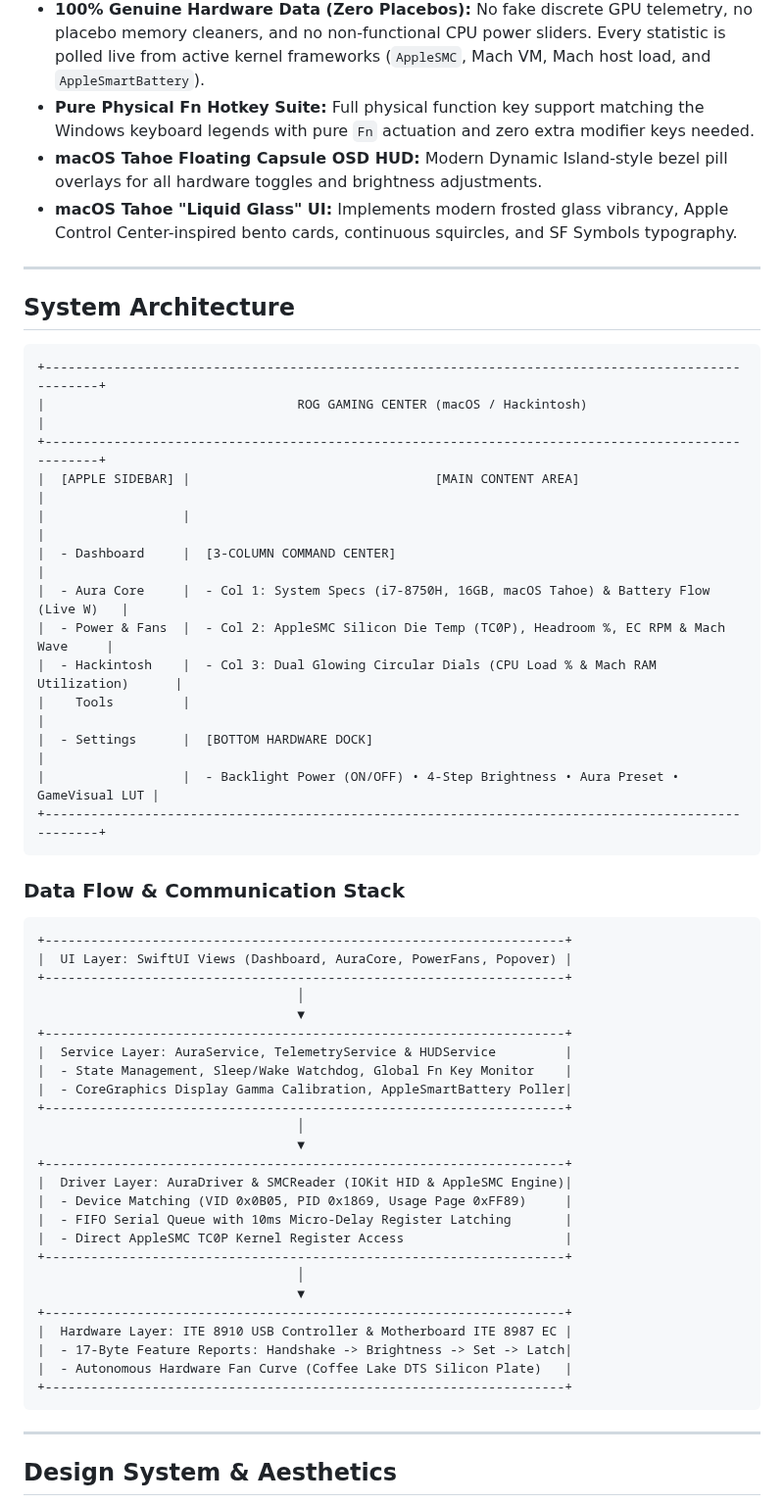
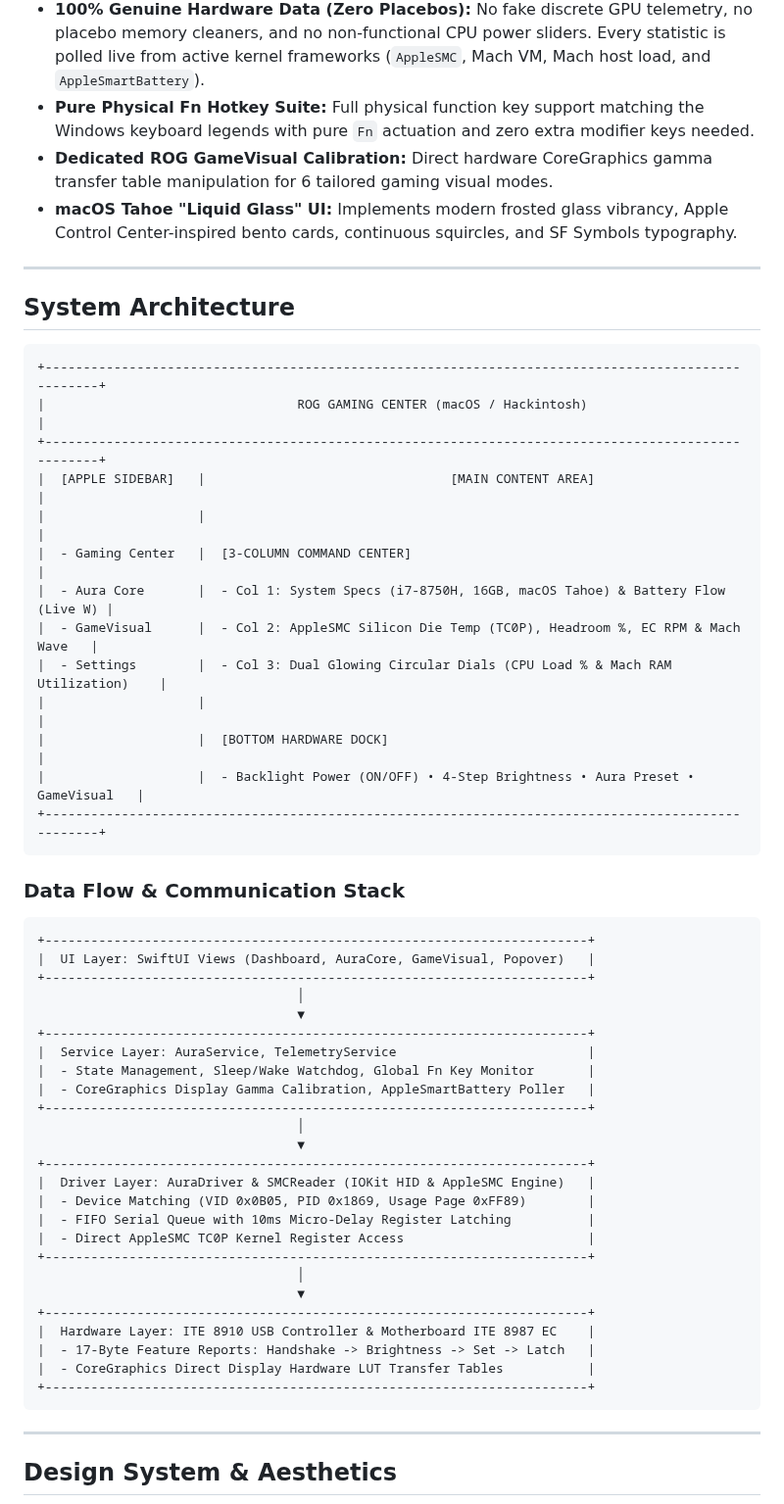
Before and after one commit to sritulasiram/rog-gaming-center-hackintosh, a Markdown page: README.md, the part around one of its changes. Shown at 98% size. Rendered like a GitHub page.

````diff
--- a/README.md
+++ b/README.md
@@ -68,7 +65,7 @@ Official ASUS utility software (*Armoury Crate* and *ROG Gaming Center*) is stri
 - **Hardware Safety & Latency Control:** Enforces strict 10ms FIFO micro-delay transaction queues to guarantee proper ITE 8910 PWM register latching without bus lockup.
 - **100% Genuine Hardware Data (Zero Placebos):** No fake discrete GPU telemetry, no placebo memory cleaners, and no non-functional CPU power sliders. Every statistic is polled live from active kernel frameworks (`AppleSMC`, Mach VM, Mach host load, and `AppleSmartBattery`).
 - **Pure Physical Fn Hotkey Suite:** Full physical function key support matching the Windows keyboard legends with pure `Fn` actuation and zero extra modifier keys needed.
-- **macOS Tahoe Floating Capsule OSD HUD:** Modern Dynamic Island-style bezel pill overlays for all hardware toggles and brightness adjustments.
+- **Dedicated ROG GameVisual Calibration:** Direct hardware CoreGraphics gamma transfer table manipulation for 6 tailored gaming visual modes.
 - **macOS Tahoe "Liquid Glass" UI:** Implements modern frosted glass vibrancy, Apple Control Center-inspired bento cards, continuous squircles, and SF Symbols typography.
 
 ---
@@ -79,46 +76,46 @@ Official ASUS utility software (*Armoury Crate* and *ROG Gaming Center*) is stri
 +---------------------------------------------------------------------------------------------------+
 |                                 ROG GAMING CENTER (macOS / Hackintosh)                            |
 +---------------------------------------------------------------------------------------------------+
-|  [APPLE SIDEBAR] |                                [MAIN CONTENT AREA]                             |
-|                  |                                                                                |
-|  - Dashboard     |  [3-COLUMN COMMAND CENTER]                                                     |
-|  - Aura Core     |  - Col 1: System Specs (i7-8750H, 16GB, macOS Tahoe) & Battery Flow (Live W)   |
-|  - Power & Fans  |  - Col 2: AppleSMC Silicon Die Temp (TC0P), Headroom %, EC RPM & Mach Wave     |
-|  - Hackintosh    |  - Col 3: Dual Glowing Circular Dials (CPU Load % & Mach RAM Utilization)      |
-|    Tools         |                                                                                |
-|  - Settings      |  [BOTTOM HARDWARE DOCK]                                                        |
-|                  |  - Backlight Power (ON/OFF) • 4-Step Brightness • Aura Preset • GameVisual LUT |
+|  [APPLE SIDEBAR]   |                                [MAIN CONTENT AREA]                           |
+|                    |                                                                              |
+|  - Gaming Center   |  [3-COLUMN COMMAND CENTER]                                                   |
+|  - Aura Core       |  - Col 1: System Specs (i7-8750H, 16GB, macOS Tahoe) & Battery Flow (Live W) |
+|  - GameVisual      |  - Col 2: AppleSMC Silicon Die Temp (TC0P), Headroom %, EC RPM & Mach Wave   |
+|  - Settings        |  - Col 3: Dual Glowing Circular Dials (CPU Load % & Mach RAM Utilization)    |
+|                    |                                                                              |
+|                    |  [BOTTOM HARDWARE DOCK]                                                      |
+|                    |  - Backlight Power (ON/OFF) • 4-Step Brightness • Aura Preset • GameVisual   |
 +---------------------------------------------------------------------------------------------------+
 ```
 
 ### Data Flow & Communication Stack
 
 ```
-+--------------------------------------------------------------------+
-|  UI Layer: SwiftUI Views (Dashboard, AuraCore, PowerFans, Popover) |
-+--------------------------------------------------------------------+
++-----------------------------------------------------------------------+
+|  UI Layer: SwiftUI Views (Dashboard, AuraCore, GameVisual, Popover)   |
++-----------------------------------------------------------------------+
                                   │
                                   ▼
-+--------------------------------------------------------------------+
-|  Service Layer: AuraService, TelemetryService & HUDService         |
-|  - State Management, Sleep/Wake Watchdog, Global Fn Key Monitor    |
-|  - CoreGraphics Display Gamma Calibration, AppleSmartBattery Poller|
-+--------------------------------------------------------------------+
++-----------------------------------------------------------------------+
+|  Service Layer: AuraService, TelemetryService                         |
+|  - State Management, Sleep/Wake Watchdog, Global Fn Key Monitor       |
+|  - CoreGraphics Display Gamma Calibration, AppleSmartBattery Poller   |
++-----------------------------------------------------------------------+
                                   │
                                   ▼
-+--------------------------------------------------------------------+
-|  Driver Layer: AuraDriver & SMCReader (IOKit HID & AppleSMC Engine)|
-|  - Device Matching (VID 0x0B05, PID 0x1869, Usage Page 0xFF89)     |
-|  - FIFO Serial Queue with 10ms Micro-Delay Register Latching       |
-|  - Direct AppleSMC TC0P Kernel Register Access                     |
-+--------------------------------------------------------------------+
++-----------------------------------------------------------------------+
+|  Driver Layer: AuraDriver & SMCReader (IOKit HID & AppleSMC Engine)   |
+|  - Device Matching (VID 0x0B05, PID 0x1869, Usage Page 0xFF89)        |
+|  - FIFO Serial Queue with 10ms Micro-Delay Register Latching          |
+|  - Direct AppleSMC TC0P Kernel Register Access                        |
++-----------------------------------------------------------------------+
                                   │
                                   ▼
-+--------------------------------------------------------------------+
-|  Hardware Layer: ITE 8910 USB Controller & Motherboard ITE 8987 EC |
-|  - 17-Byte Feature Reports: Handshake -> Brightness -> Set -> Latch|
-|  - Autonomous Hardware Fan Curve (Coffee Lake DTS Silicon Plate)   |
-+--------------------------------------------------------------------+
++-----------------------------------------------------------------------+
+|  Hardware Layer: ITE 8910 USB Controller & Motherboard ITE 8987 EC    |
+|  - 17-Byte Feature Reports: Handshake -> Brightness -> Set -> Latch   |
+|  - CoreGraphics Direct Display Hardware LUT Transfer Tables           |
++-----------------------------------------------------------------------+
 ```
 
 ---
````
Also changed, not shown: other parts of README.md (+47 -75 lines), Resources/app_icon.png, Resources/logo.png, 16 other files.
